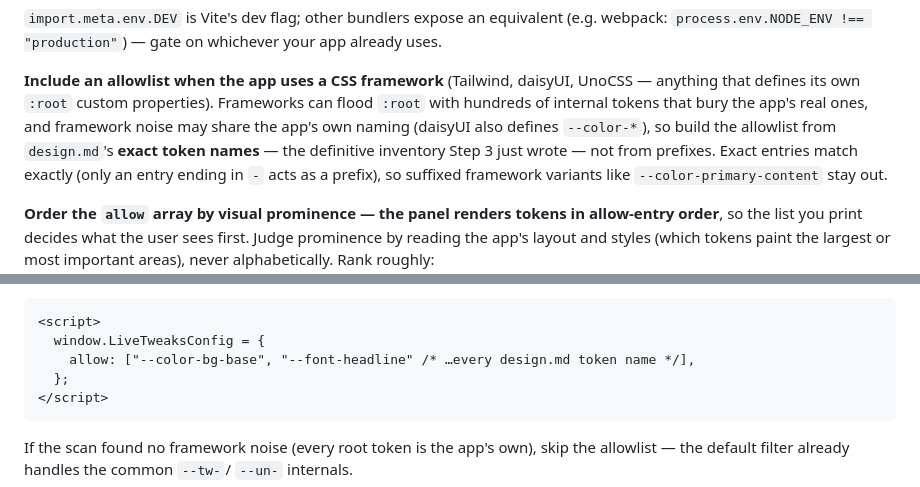
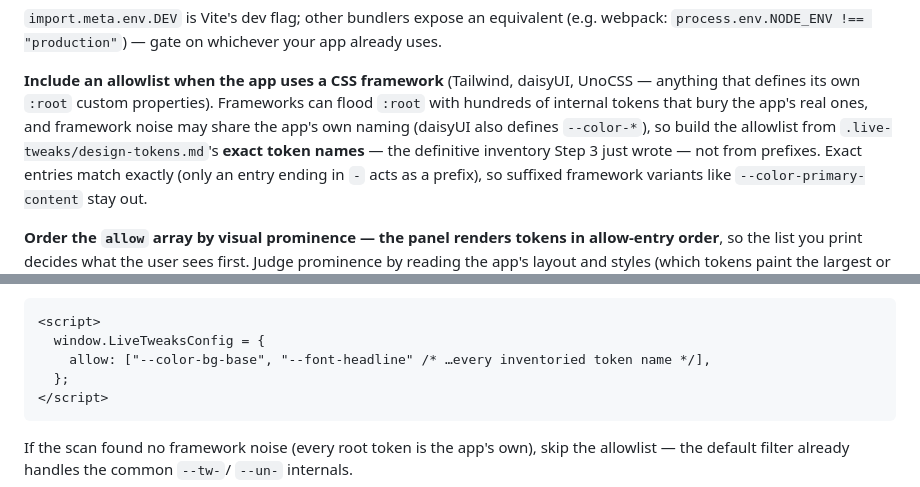
Before and after one commit to gabrielassisxyz/live-tweaks, a Markdown page: skills/tweaks/SKILL.md, 2 parts joined by grey strips. Drawn GitHub-style.

````diff
--- a/skills/tweaks/SKILL.md
+++ b/skills/tweaks/SKILL.md
@@ -268,7 +284,7 @@ whichever your app already uses.
 UnoCSS — anything that defines its own `:root` custom properties). Frameworks
 can flood `:root` with hundreds of internal tokens that bury the app's real
 ones, and framework noise may share the app's own naming (daisyUI also
-defines `--color-*`), so build the allowlist from `design.md`'s **exact token
+defines `--color-*`), so build the allowlist from `.live-tweaks/design-tokens.md`'s **exact token
 names** — the definitive inventory Step 3 just wrote — not from prefixes.
 Exact entries match exactly (only an entry ending in `-` acts as a prefix),
 so suffixed framework variants like `--color-primary-content` stay out.
@@ -290,7 +306,7 @@ assignment above the dynamic import):
 ```html
 <script>
   window.LiveTweaksConfig = {
-    allow: ["--color-bg-base", "--font-headline" /* …every design.md token name */],
+    allow: ["--color-bg-base", "--font-headline" /* …every inventoried token name */],
   };
 </script>
 ```
````
Also changed, not shown: other parts of skills/tweaks/SKILL.md (+37 -21 lines), AGENTS.md (+6 -0 lines).
